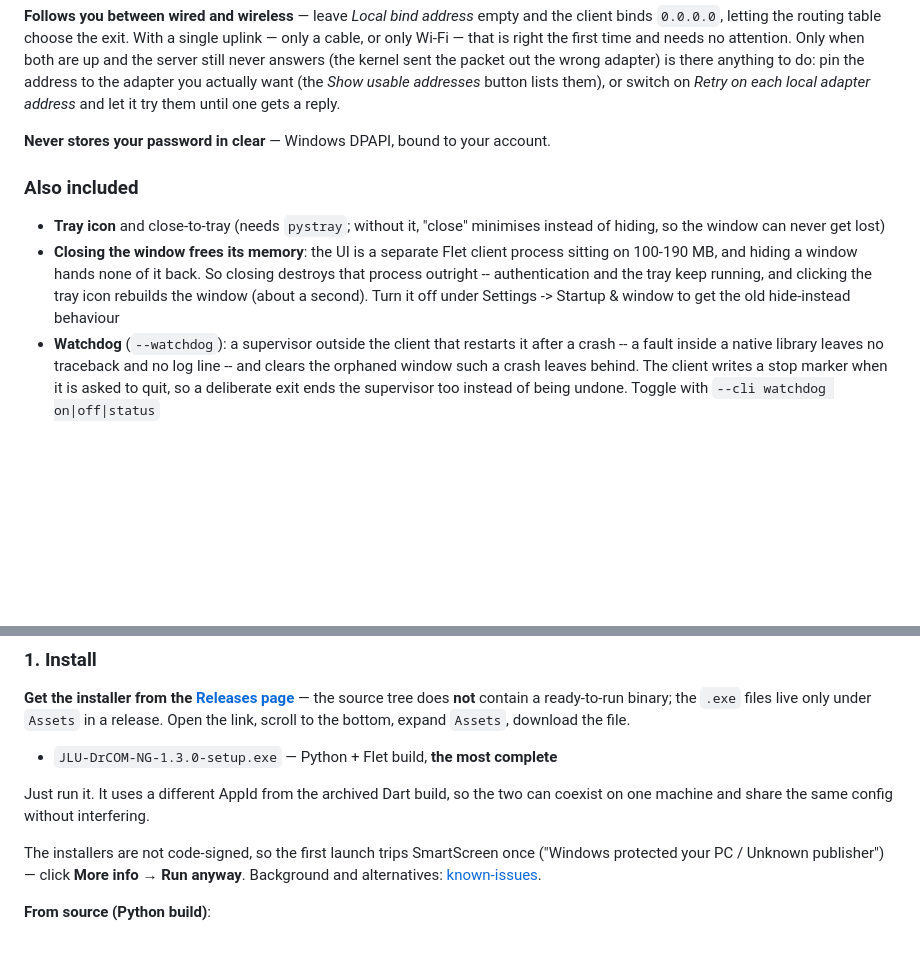
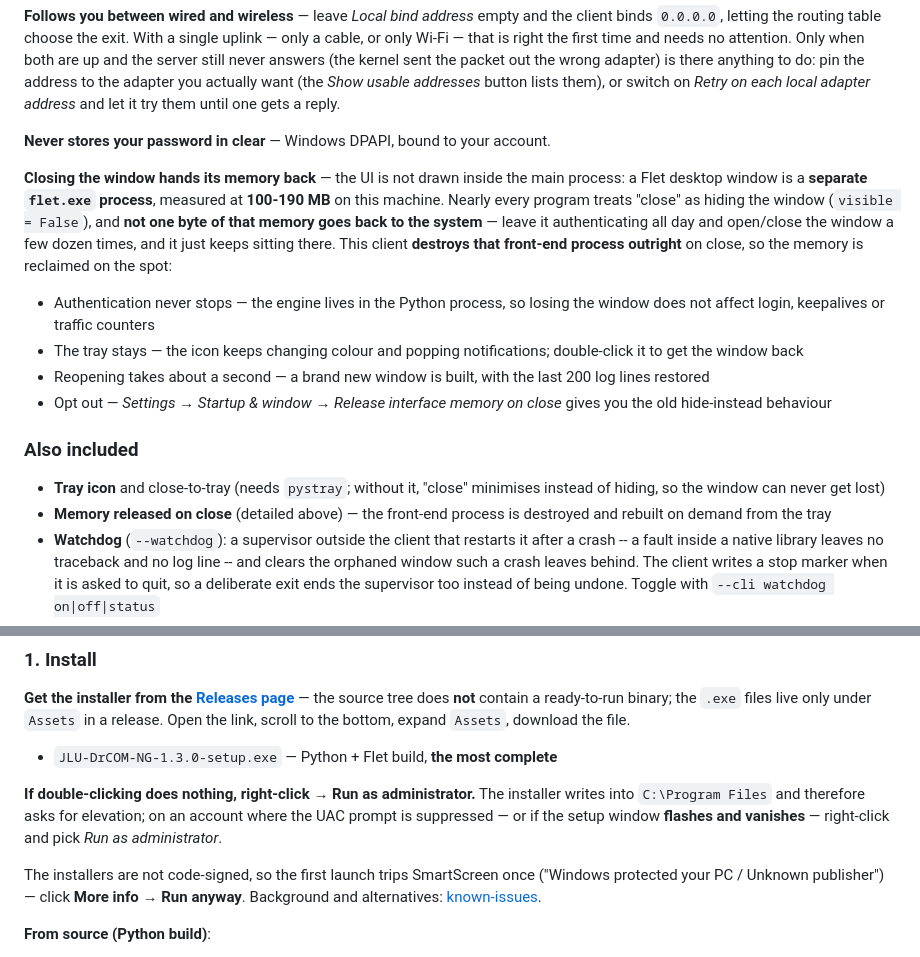
Before and after one commit to hZsFN/jlu-drcom-ng, a Markdown page: README_EN.md, 2 parts joined by grey strips. Rendered like a GitHub page; blank space fills up the shorter version.

Commit message:
docs(readme): 补管理员运行提示，把关窗释放内存提到正文
安装段加一句「双击装不上就右键以管理员身份运行」——安装包要写 Program Files，
会申请提权，UAC 提示被关掉时双击表现为窗口一闪就没。

关窗释放内存原来只是功能列表里的一条，现在提到正文：讲清 flet.exe 是独立进程、
常驻 100–190 MB、隐藏窗口一 MB 都还不回来，再说关闭即销毁、认证与托盘不断、
托盘唤回约 1 秒、可在设置里关掉。中英两份同步。

Co-authored-by: 大肥鱼 <tanpan9926@mails.jlu.edu.cn>

```diff
--- a/README_EN.md
+++ b/README_EN.md
@@ -60,15 +60,29 @@ them until one gets a reply.
 
 **Never stores your password in clear** — Windows DPAPI, bound to your account.
 
+**Closing the window hands its memory back** — the UI is not drawn inside the main
+process: a Flet desktop window is a **separate `flet.exe` process**, measured at
+**100-190 MB** on this machine. Nearly every program treats "close" as hiding the
+window (`visible = False`), and **not one byte of that memory goes back to the
+system** — leave it authenticating all day and open/close the window a few dozen
+times, and it just keeps sitting there. This client **destroys that front-end
+process outright** on close, so the memory is reclaimed on the spot:
+
+- Authentication never stops — the engine lives in the Python process, so losing
+  the window does not affect login, keepalives or traffic counters
+- The tray stays — the icon keeps changing colour and popping notifications;
+  double-click it to get the window back
+- Reopening takes about a second — a brand new window is built, with the last 200
+  log lines restored
+- Opt out — *Settings → Startup & window → Release interface memory on close*
+  gives you the old hide-instead behaviour
+
 ### Also included
 
 - **Tray icon** and close-to-tray (needs `pystray`; without it, "close"
   minimises instead of hiding, so the window can never get lost)
-- **Closing the window frees its memory**: the UI is a separate Flet client
-  process sitting on 100-190 MB, and hiding a window hands none of it back. So
-  closing destroys that process outright -- authentication and the tray keep
-  running, and clicking the tray icon rebuilds the window (about a second). Turn
-  it off under Settings -> Startup & window to get the old hide-instead behaviour
+- **Memory released on close** (detailed above) — the front-end process is
+  destroyed and rebuilt on demand from the tray
 - **Watchdog** (`--watchdog`): a supervisor outside the client that restarts it
   after a crash -- a fault inside a native library leaves no traceback and no
   log line -- and clears the orphaned window such a crash leaves behind. The
@@ -100,8 +114,10 @@ only under `Assets` in a release. Open the link, scroll to the bottom, expand
 
 - `JLU-DrCOM-NG-1.3.0-setup.exe` — Python + Flet build, **the most complete**
 
-Just run it. It uses a different AppId from the archived Dart build, so the two can
-coexist on one machine and share the same config without interfering.
+**If double-clicking does nothing, right-click → Run as administrator.** The
+installer writes into `C:\Program Files` and therefore asks for elevation; on an
+account where the UAC prompt is suppressed — or if the setup window **flashes and
+vanishes** — right-click and pick *Run as administrator*.
 
 The installers are not code-signed, so the first launch trips SmartScreen once
 ("Windows protected your PC / Unknown publisher") — click **More info → Run anyway**.
```
Also changed, not shown: README.md (+15 -5 lines).
